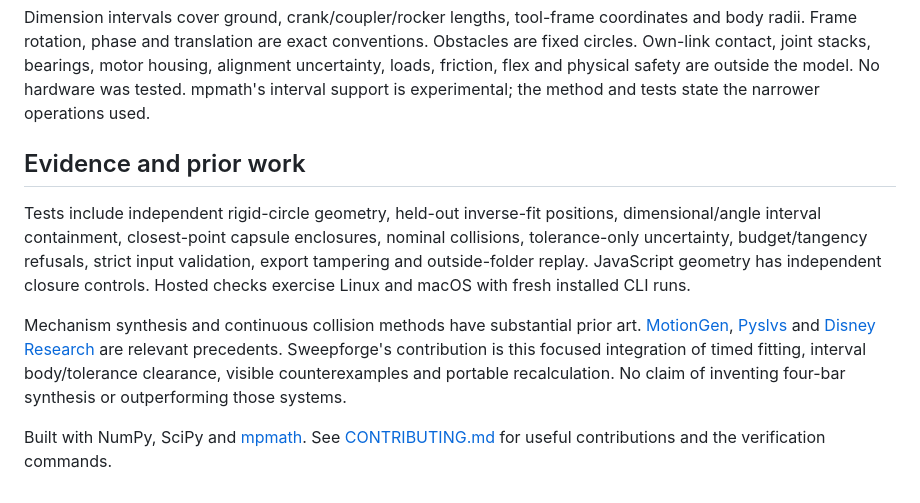
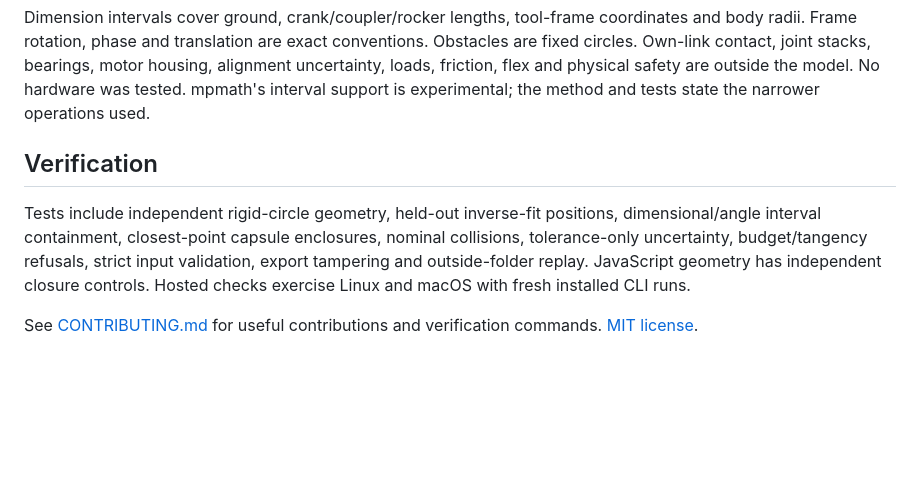
Before and after one commit to nazeeh111/Sweepforge, a Markdown page: README.md, the part around the change. GitHub-like rendering; blank space fills up the shorter version.

Commit message:
Keep Sweepforge evidence and license information focused

```diff
--- a/README.md
+++ b/README.md
@@ -67,10 +67,8 @@ One planar crank-rocker topology, a fixed 80 mm ground span and the positive cir
 
 Dimension intervals cover ground, crank/coupler/rocker lengths, tool-frame coordinates and body radii. Frame rotation, phase and translation are exact conventions. Obstacles are fixed circles. Own-link contact, joint stacks, bearings, motor housing, alignment uncertainty, loads, friction, flex and physical safety are outside the model. No hardware was tested. mpmath's interval support is experimental; the method and tests state the narrower operations used.
 
-## Evidence and prior work
+## Verification
 
 Tests include independent rigid-circle geometry, held-out inverse-fit positions, dimensional/angle interval containment, closest-point capsule enclosures, nominal collisions, tolerance-only uncertainty, budget/tangency refusals, strict input validation, export tampering and outside-folder replay. JavaScript geometry has independent closure controls. Hosted checks exercise Linux and macOS with fresh installed CLI runs.
 
-Mechanism synthesis and continuous collision methods have substantial prior art. [MotionGen](https://docs.motiongen.io/docs/kinematic-synthesis/path-synthesis), [Pyslvs](https://github.com/KmolYuan/Pyslvs-UI) and [Disney Research](https://la.disneyresearch.com/publication/computational-design-of-mechanical-characters/) are relevant precedents. Sweepforge's contribution is this focused integration of timed fitting, interval body/tolerance clearance, visible counterexamples and portable recalculation. No claim of inventing four-bar synthesis or outperforming those systems.
-
-Built with NumPy, SciPy and [mpmath](https://mpmath.org/doc/current/contexts.html). See [CONTRIBUTING.md](CONTRIBUTING.md) for useful contributions and the verification commands.
+See [CONTRIBUTING.md](CONTRIBUTING.md) for useful contributions and verification commands. [MIT license](LICENSE).
```
